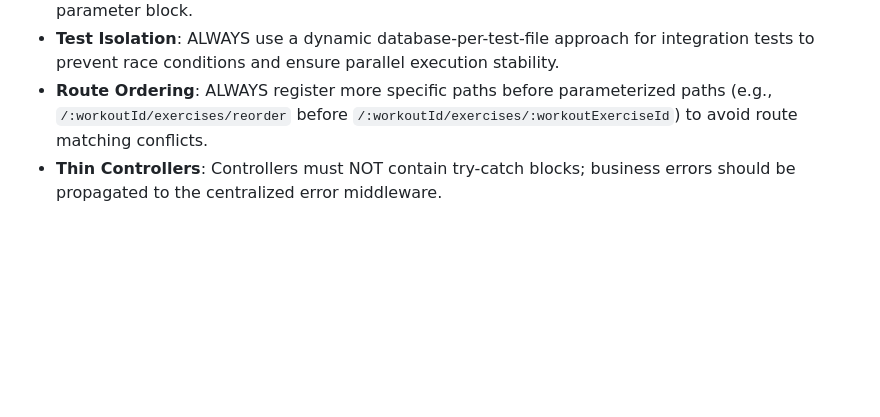
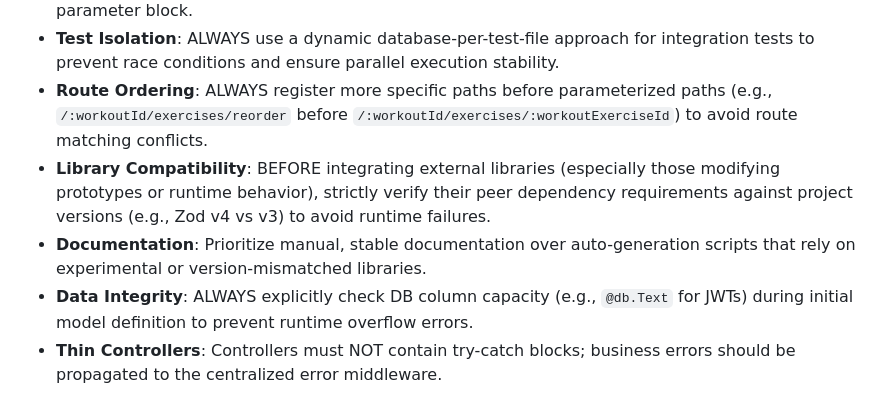
Before and after one commit to Professor-Nabil/Workout-Tracker, a Markdown page: wiki/GEMINI.md, the part around the change. GitHub-like rendering; blank space fills up the shorter version.

Commit message:
docs: update GEMINI.md with project learnings

```diff
--- a/wiki/GEMINI.md
+++ b/wiki/GEMINI.md
@@ -55,4 +55,7 @@ This file serves as the context source for Gemini CLI agents to maintain project
 - **Linting Unused Variables**: When dealing with unused Express parameters (e.g., `next`), always use `// eslint-disable-next-line @typescript-eslint/no-unused-vars` immediately preceding the parameter block.
 - **Test Isolation**: ALWAYS use a dynamic database-per-test-file approach for integration tests to prevent race conditions and ensure parallel execution stability.
 - **Route Ordering**: ALWAYS register more specific paths before parameterized paths (e.g., `/:workoutId/exercises/reorder` before `/:workoutId/exercises/:workoutExerciseId`) to avoid route matching conflicts.
+- **Library Compatibility**: BEFORE integrating external libraries (especially those modifying prototypes or runtime behavior), strictly verify their peer dependency requirements against project versions (e.g., Zod v4 vs v3) to avoid runtime failures.
+- **Documentation**: Prioritize manual, stable documentation over auto-generation scripts that rely on experimental or version-mismatched libraries.
+- **Data Integrity**: ALWAYS explicitly check DB column capacity (e.g., `@db.Text` for JWTs) during initial model definition to prevent runtime overflow errors.
 - **Thin Controllers**: Controllers must NOT contain try-catch blocks; business errors should be propagated to the centralized error middleware.
```
